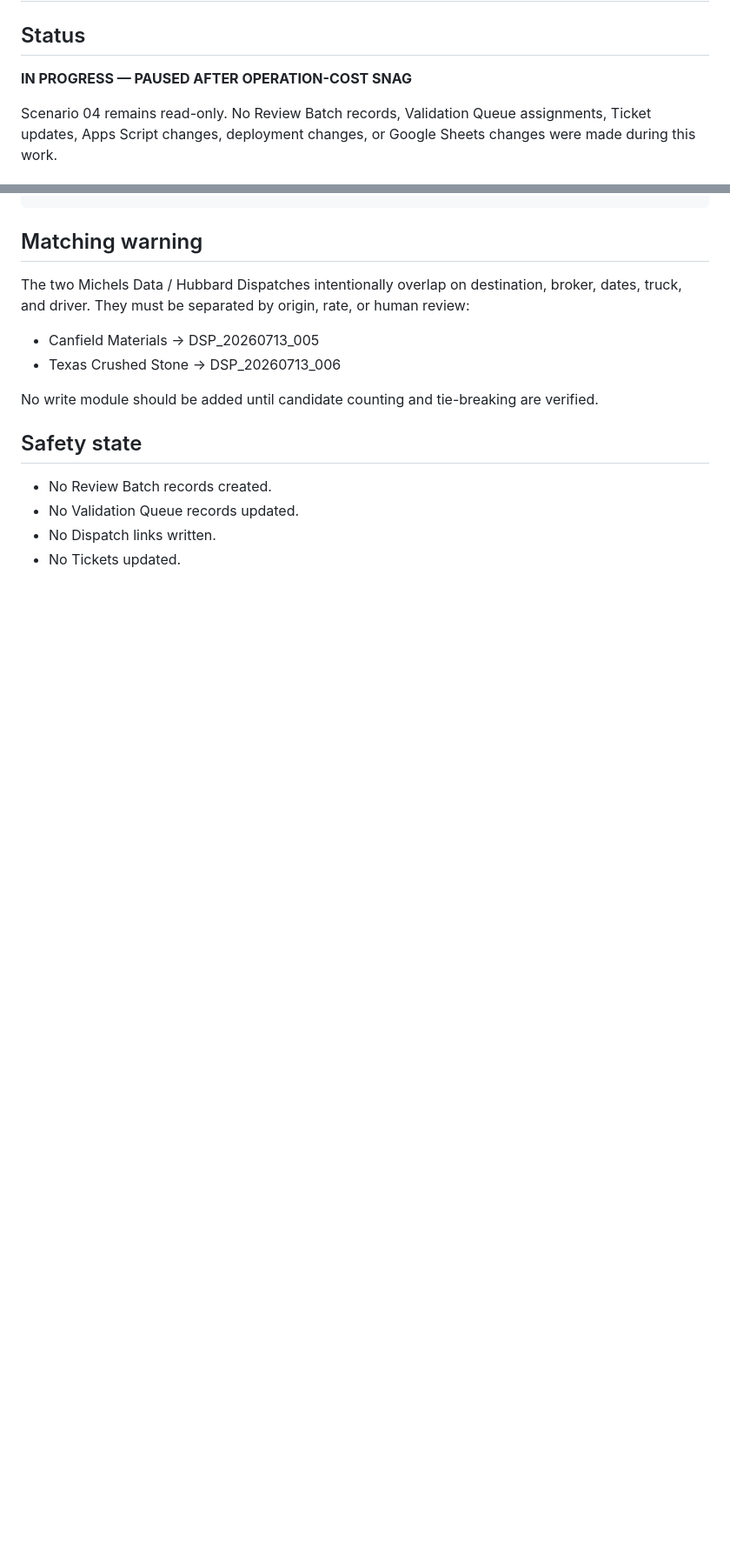
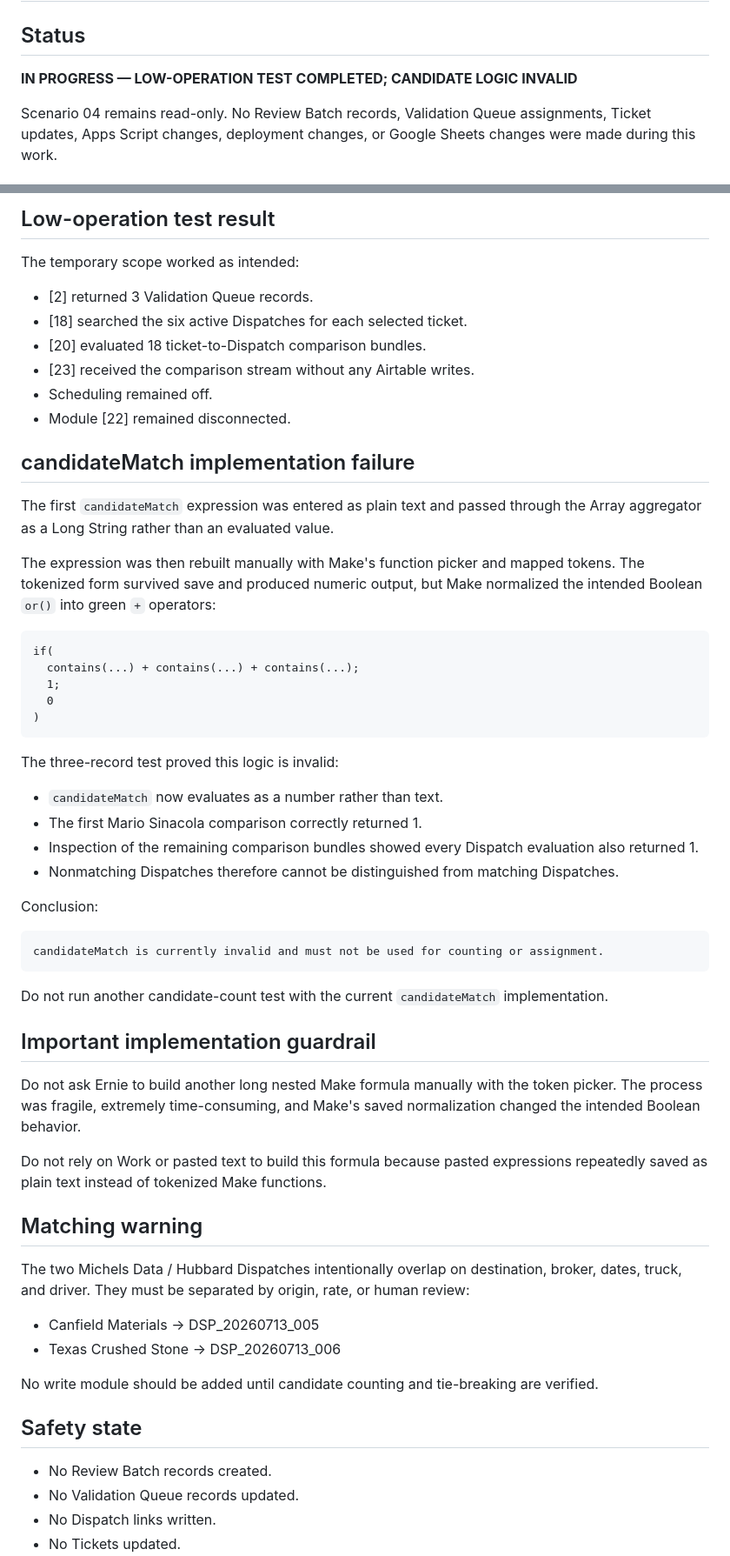
Before and after one commit to punkrocknerdgirl/diane, a Markdown page: docs/build-logs/2026-07-24-D20-scenario-04-dispatch-matching.md, 2 parts joined by grey strips. Shown at 87% size. Rendered like a GitHub page; blank space fills up the shorter version.

````diff
--- a/docs/build-logs/2026-07-24-D20-scenario-04-dispatch-matching.md
+++ b/docs/build-logs/2026-07-24-D20-scenario-04-dispatch-matching.md
@@ -2,7 +2,7 @@
 
 ## Status
 
-**IN PROGRESS — PAUSED AFTER OPERATION-COST SNAG**
+**IN PROGRESS — LOW-OPERATION TEST COMPLETED; CANDIDATE LOGIC INVALID**
 
 Scenario 04 remains read-only. No Review Batch records, Validation Queue assignments, Ticket updates, Apps Script changes, deployment changes, or Google Sheets changes were made during this work.
 
@@ -205,3 +258,48 @@ No candidate
+## Low-operation test result
+
+The temporary scope worked as intended:
+
+- [2] returned 3 Validation Queue records.
+- [18] searched the six active Dispatches for each selected ticket.
+- [20] evaluated 18 ticket-to-Dispatch comparison bundles.
+- [23] received the comparison stream without any Airtable writes.
+- Scheduling remained off.
+- Module [22] remained disconnected.
+
+## candidateMatch implementation failure
+
+The first `candidateMatch` expression was entered as plain text and passed through the Array aggregator as a Long String rather than an evaluated value.
+
+The expression was then rebuilt manually with Make's function picker and mapped tokens. The tokenized form survived save and produced numeric output, but Make normalized the intended Boolean `or()` into green `+` operators:
+
+```text
+if(
+  contains(...) + contains(...) + contains(...);
+  1;
+  0
+)
+```
+
+The three-record test proved this logic is invalid:
+
+- `candidateMatch` now evaluates as a number rather than text.
+- The first Mario Sinacola comparison correctly returned 1.
+- Inspection of the remaining comparison bundles showed every Dispatch evaluation also returned 1.
+- Nonmatching Dispatches therefore cannot be distinguished from matching Dispatches.
+
+Conclusion:
+
+```text
+candidateMatch is currently invalid and must not be used for counting or assignment.
+```
+
+Do not run another candidate-count test with the current `candidateMatch` implementation.
+
+## Important implementation guardrail
+
+Do not ask Ernie to build another long nested Make formula manually with the token picker. The process was fragile, extremely time-consuming, and Make's saved normalization changed the intended Boolean behavior.
+
+Do not rely on Work or pasted text to build this formula because pasted expressions repeatedly saved as plain text instead of tokenized Make functions.
 
 ## Matching warning
 
````
Also changed, not shown: other parts of docs/build-logs/2026-07-24-D20-scenario-04-dispatch-matching.md (+79 -18 lines).
